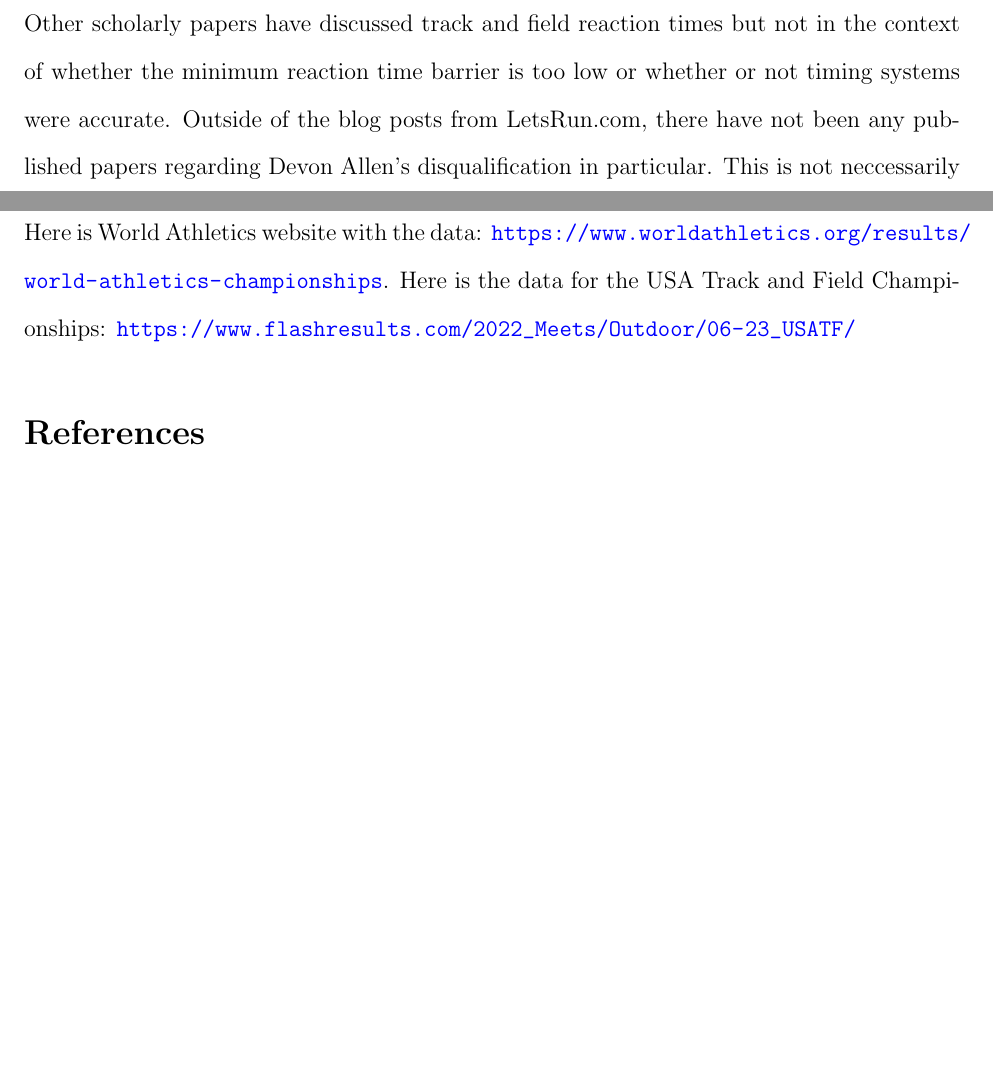
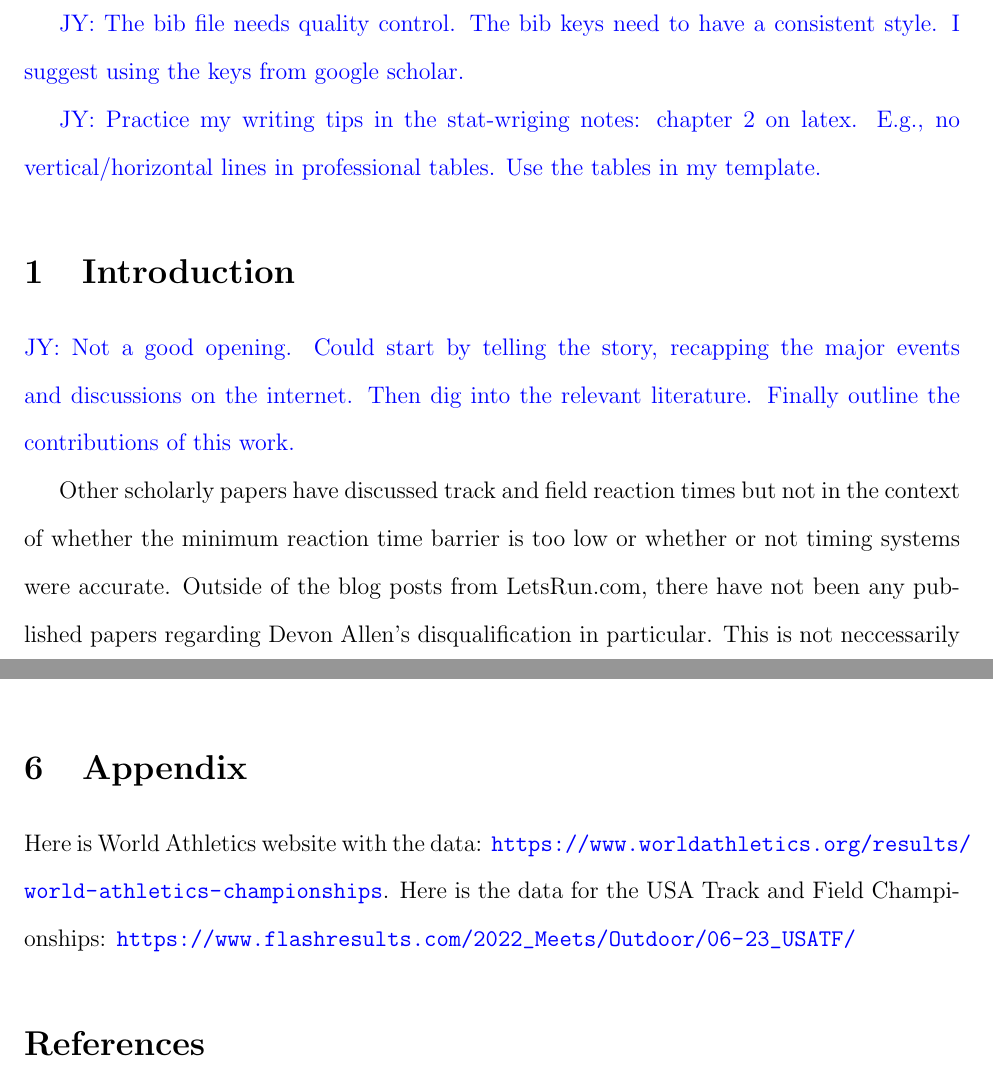
Before and after one commit to ofiore/Thesis, a LaTeX paper (Manuscript/manuscript.tex): two parts of pages 3 and 16 of 16 before the commit and two parts of pages 3 and 16 of 17 after it, joined at a grey line, cut at the place of the change, the shorter picture padded with empty space. Compiled offline with pdfLaTeX.

Commit message:
comments on styles

```diff
--- a/Manuscript/manuscript.tex
+++ b/Manuscript/manuscript.tex
@@ -85,9 +85,23 @@ Devon Allen, Reaction Time, Seiko, 2022 World Track and Field Championships
 \end{abstract}
 
 
+\jy{Avoid references in abstract.}
+
+\jy{The bib file needs quality control. The bib keys need to have a consistent
+  style. I suggest using the keys from google scholar.}
+
+\jy{Practice my writing tips in the stat-wriging notes: chapter 2 on
+  latex. E.g., no vertical/horizontal lines in professional tables. Use the
+  tables in my template.}
 
 \section{Introduction}
 \label{sec:intro}
+
+
+\jy{Not a good opening. Could start by telling the story, recapping the major
+  events and discussions on the internet. Then dig into the relevant
+  literature. Finally outline the contributions of this work.
+}
 
 Other scholarly papers have discussed track and field reaction times but not in the
 context of whether the minimum reaction time barrier is too low or whether or not timing
```
